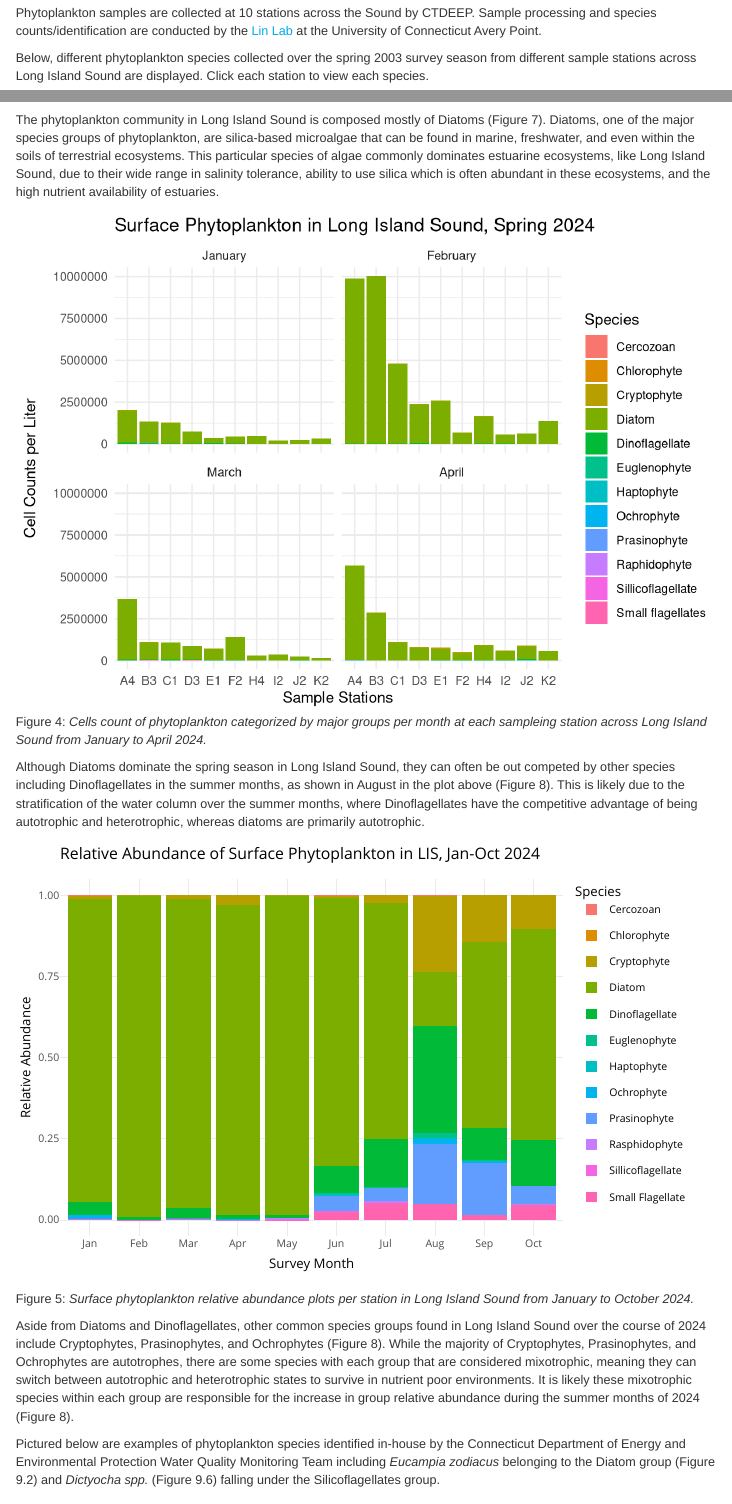
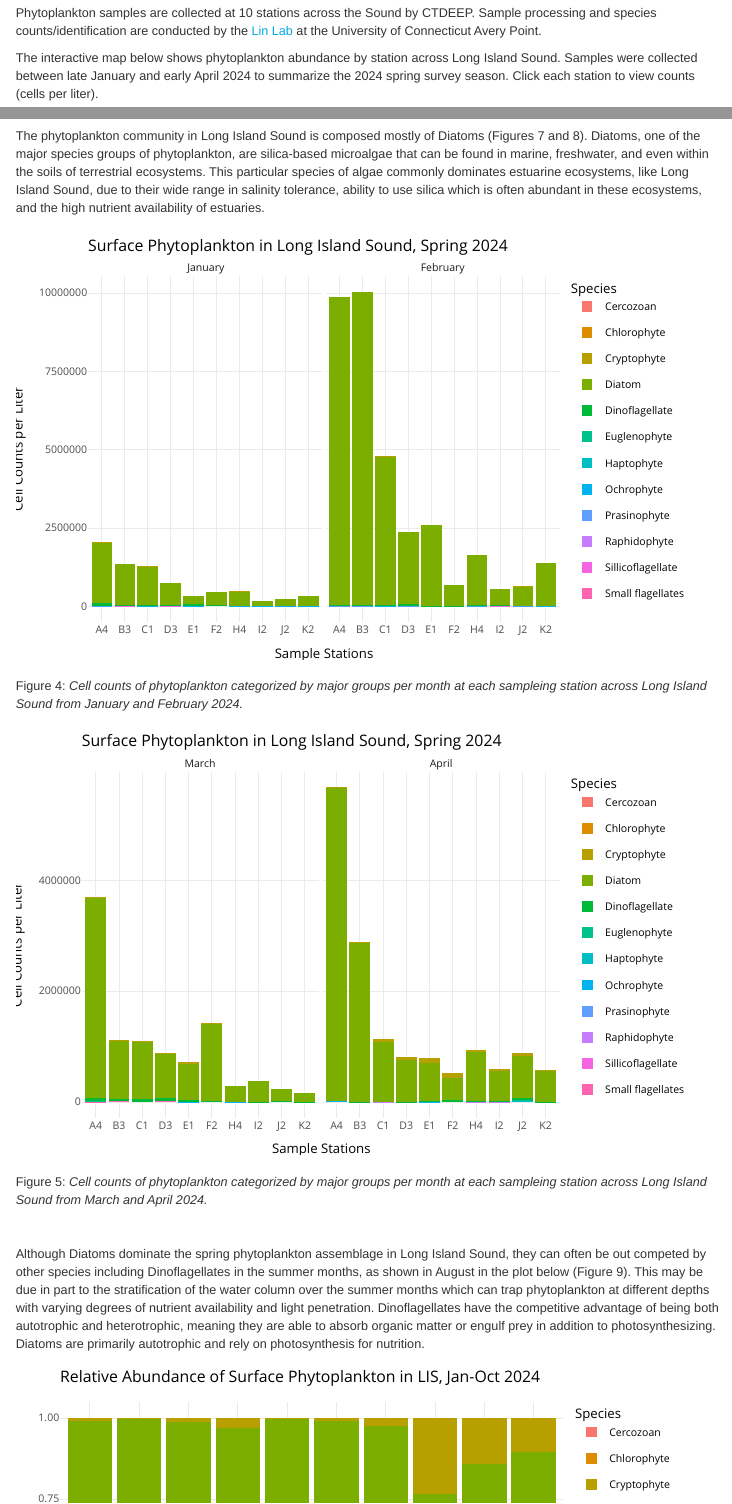
Before and after one commit to Obrienclaytonka/Chlorophyll_Newsletter_2024, an R Markdown document (Chlorophyll_newsletter_2024_v2.1.Rmd): the page in a window 1100 px wide, from 5810 px down, and a second part further down, joined at a grey line. Rendered offline with R 4.5, knitr and Pandoc, with nearby package versions; some code elsewhere in the file could not run offline; menus at the side of the page are left out.

Commit message:
Updated text, figure captions, and graph 7/8

````diff
--- a/Chlorophyll_newsletter_2024_v2.1.Rmd
+++ b/Chlorophyll_newsletter_2024_v2.1.Rmd
@@ -308,7 +308,9 @@ Phytoplankton are critical to the health of marine ecosystems. As autotrophic or
 
 Phytoplankton samples are collected at 10 stations across the Sound by CTDEEP. Sample processing and species counts/identification are conducted by the [Lin Lab](https://phytoplankton.uconn.edu/) at the University of Connecticut Avery Point.
 
-Below, different phytoplankton species collected over the spring 2003 survey season from different sample stations across Long Island Sound are displayed. Click each station to view each species.
+
+The interactive map below shows phytoplankton abundance by station across Long Island Sound. Samples were collected between late January and early April 2024 to summarize the 2024 spring survey season.  Click each station to view counts (cells per liter).
+
 
 ```{r,fig.cap = '<i> Phytoplankton abundance per sample station in Long Island Sound during the Spring 2024 sampling season. </i>'}
 #Load Data
@@ -332,14 +334,14 @@ Plankton_map <- leaflet(width="100%") %>%
 Plankton_map
 ```
 
-The phytoplankton community in Long Island Sound is composed mostly of Diatoms (Figure 7). Diatoms, one of the major species groups of phytoplankton, are silica-based microalgae that can be found in marine, freshwater, and even within the soils of terrestrial ecosystems. This particular species of algae commonly dominates estuarine ecosystems, like Long Island Sound, due to their wide range in salinity tolerance, ability to use silica which is often abundant in these ecosystems, and the high nutrient availability of estuaries.
+The phytoplankton community in Long Island Sound is composed mostly of Diatoms (Figures 7 and 8). Diatoms, one of the major species groups of phytoplankton, are silica-based microalgae that can be found in marine, freshwater, and even within the soils of terrestrial ecosystems. This particular species of algae commonly dominates estuarine ecosystems, like Long Island Sound, due to their wide range in salinity tolerance, ability to use silica which is often abundant in these ecosystems, and the high nutrient availability of estuaries.
 
-```{r, out.width="100%", fig.cap = '<i> Cells count of phytoplankton categorized by major groups per month at each sampleing station across Long Island Sound from January to April 2024. </i>'}
+```{r, out.width="100%", fig.cap = '<i> Cell counts of phytoplankton categorized by major groups per month at each sampleing station across Long Island Sound from January and February 2024. </i>'}
 #Prevents Scientific Notation
 options(scipen = 999)
 
 #Reading Data
-cell_count_surface_phytoplankton <- read.csv("Data/surface_cell_count_phytoplankton.csv", header = FALSE, na.strings= c("", NA))
+cell_count_surface_phytoplankton <- read.csv("data/surface_cell_count_phytoplankton.csv", header = FALSE, na.strings= c("", NA))
 
 #A4, All Months, Surface Vs Bottom
 Stations <- cell_count_surface_phytoplankton[1,-1] #1st row is stations names, mins first column
@@ -362,13 +364,17 @@ months_list <- unique(surface_cell_count_phytoplankton_long$Month)
   #filter(Month == c("Jan", "Feb", "Mar", "Apr"))
 
 #Vector of Spring Months
-spr_m <- c("Jan", "Feb", "Mar", "Apr")
+spr_m1 <- c("Jan", "Feb")
+spr_m2 <- c("Mar", "Apr")
 
-Spring_surface_plankton_data <- surface_cell_count_phytoplankton_long[surface_cell_count_phytoplankton_long$Month %in% spr_m,]
+Spring_surface_plankton_data1 <- surface_cell_count_phytoplankton_long[surface_cell_count_phytoplankton_long$Month %in% spr_m1,]
+Spring_surface_plankton_data1$Month_Name <- factor(Spring_surface_plankton_data1$Month, levels = month.abb, labels = month.name)
 
-Spring_surface_plankton_data$Month_Name <- factor(Spring_surface_plankton_data$Month, levels = month.abb, labels = month.name)
+Spring_surface_plankton_data2 <- surface_cell_count_phytoplankton_long[surface_cell_count_phytoplankton_long$Month %in% spr_m2,]
+Spring_surface_plankton_data2$Month_Name <- factor(Spring_surface_plankton_data2$Month, levels = month.abb, labels = month.name)
 
-ggplot(Spring_surface_plankton_data, aes(x= Station, y= Cell_Count, fill = Species))+
+#Jan-Feb Plot (Figure 7)
+ Jan_Feb <- ggplot(Spring_surface_plankton_data1, aes(x= Station, y= Cell_Count, fill = Species))+
       geom_bar(stat="Identity", position= "stack")+
       ggtitle(paste("Surface Phytoplankton in Long Island Sound, Spring 2024"))+
       xlab("Sample Stations")+
@@ -378,17 +384,26 @@ ggplot(Spring_surface_plankton_data, aes(x= Station, y= Cell_Count, fill = Speci
       theme_minimal()+
       theme(axis.title.y=element_text(margin=margin(r=10)))
 
-#Cowplot code
-#plot_no_legend <- lapply(spring_plots, function(x) x + theme(legend.position = "none"))
-#legend <- cowplot::get_legend(spring_plots[[1]] + theme(legened.position = "bottom"))
-#title <- cowplot::ggdraw() + cowplot::draw_label("Sruface Phytoplankton in Long Island Sound, Spring 2024", fontface = "bold")
-#plot_grid <- cowplot::plot_grid(plotlist = plot_no_legend, ncol = 2)
-#cowplot::plot_grid(title, plot_grid, ncol=1, rel_heights = c(0.1, 1, 0.2))
-
-#Facet_wrap only displays a couple bar per graph, grid.arrange() was too squished because of legends, cow_plot code is supposed to move the legend to the bottom to give plots more room but isn't working (coming back to this)
+ggplotly (Jan_Feb)
 ```
 
-Although Diatoms dominate the spring season in Long Island Sound, they can often be out competed by other species including Dinoflagellates in the summer months, as shown in August in the plot above (Figure 8). This is likely due to the stratification of the water column over the summer months, where Dinoflagellates have the competitive advantage of being autotrophic and heterotrophic, whereas diatoms are primarily autotrophic.
+```{r, out.width="100%", fig.cap = '<i> Cell counts of phytoplankton categorized by major groups per month at each sampleing station across Long Island Sound from March and April 2024. </i>'}
+#March - April phytoplankton cell count plot (Figure 8)
+Mar_Apr <- ggplot(Spring_surface_plankton_data2, aes(x= Station, y= Cell_Count, fill = Species))+
+      geom_bar(stat="Identity", position= "stack")+
+      ggtitle(paste("Surface Phytoplankton in Long Island Sound, Spring 2024"))+
+      xlab("Sample Stations")+
+      ylab("Cell Counts per Liter")+
+      #ylim(0,11000000)+
+      facet_wrap(~Month_Name)+
+      theme_minimal()+
+      theme(axis.title.y=element_text(margin=margin(r=10)))
+
+ggplotly (Mar_Apr)
+```
+<br>
+
+Although Diatoms dominate the spring phytoplankton assemblage in Long Island Sound, they can often be out competed by other species including Dinoflagellates in the summer months, as shown in August in the plot below (Figure 9). This may be due in part to the stratification of the water column over the summer months which can trap phytoplankton at different depths with varying degrees of nutrient availability and light penetration. Dinoflagellates have the competitive advantage of being both autotrophic and heterotrophic, meaning they are able to absorb organic matter or engulf prey in addition to photosynthesizing. Diatoms are primarily autotrophic and rely on photosynthesis for nutrition.
 
 ```{r, out.width="100%", fig.cap = '<i> Surface phytoplankton relative abundance plots per station in Long Island Sound from January to October 2024. </i>'}
 #Reading in Data Frame
@@ -414,9 +429,9 @@ Surf_plank_2024 <- ggplot(Surface_phytoplankton_plotting_data, aes(x= Month, y=
 ggplotly (Surf_plank_2024)
 ```
 
-Aside from Diatoms and Dinoflagellates, other common species groups found in Long Island Sound over the course of 2024 include Cryptophytes, Prasinophytes, and Ochrophytes (Figure 8). While the majority of Cryptophytes, Prasinophytes, and Ochrophytes are autotrophes, there are some species with each group that are considered mixotrophic, meaning they can switch between autotrophic and heterotrophic states to survive in nutrient poor environments. It is likely these mixotrophic species within each group are responsible for the increase in group relative abundance during the summer months of 2024 (Figure 8).
+Aside from Diatoms and Dinoflagellates, other common species groups found in Long Island Sound over the course of 2024 included Cryptophytes, Prasinophytes, and Ochrophytes (Figure 8). While the majority of Cryptophytes, Prasinophytes, and Ochrophytes are autotrophes, there are some species with each group that are considered mixotrophic, meaning they can switch between autotrophic and heterotrophic states to survive in nutrient poor environments. It is likely these mixotrophic species within each group are responsible for the increase in group relative abundance during the summer months of 2024 (Figure 10).
 
-Pictured below are examples of phytoplankton species identified in-house by the Connecticut Department of Energy and Environmental Protection Water Quality Monitoring Team including *Eucampia zodiacus* belonging to the Diatom group (Figure 9.2) and *Dictyocha spp.* (Figure 9.6) falling under the Silicoflagellates group.
+Pictured below are examples of phytoplankton species identified in-house by the Connecticut Department of Energy and Environmental Protection Water Quality Monitoring Team including *Eucampia zodiacus* belonging to the Diatom group (Figure 10.2) and *Dictyocha spp.* (Figure 10.6) falling under the Silicoflagellates group.
 
 ```{r, fig.align= "center", out.height= "50%", out.width= "50%", fig.cap = '<i>Phytoplankton found in Long Island Sound 1)Skeletonema spp. 2)Eucampia zodiacus 3)Chaetoceros spp. 4)Nitzschia longissima 5)Thalassionema nitzschioides 6)Dictyocha spp. Identification completed by Connecticut Department of Energy and Environmental Protection Long Island Sound Water Monitoring Team. </i>'}
 
````
Also changed, not shown: Chlorophyll_newsletter_2024_v2.1.Rmd (8 more changed lines).
